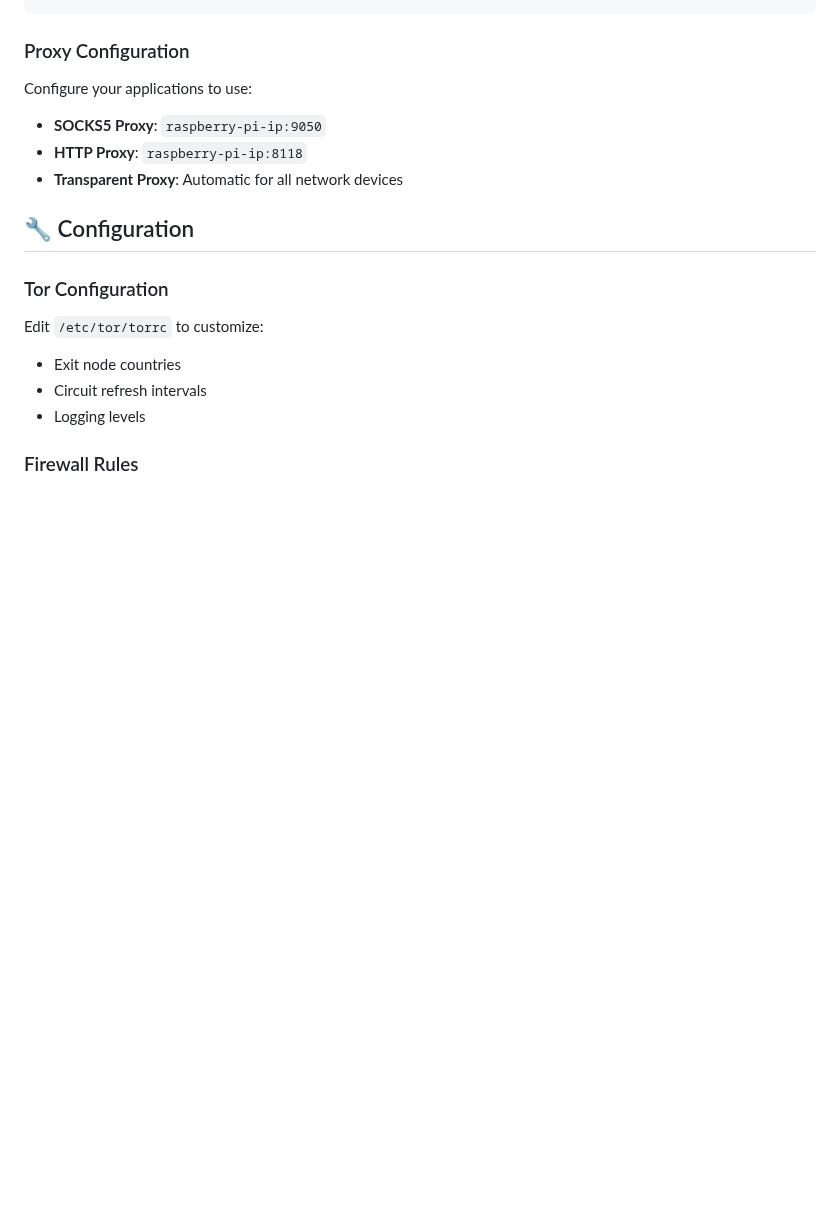
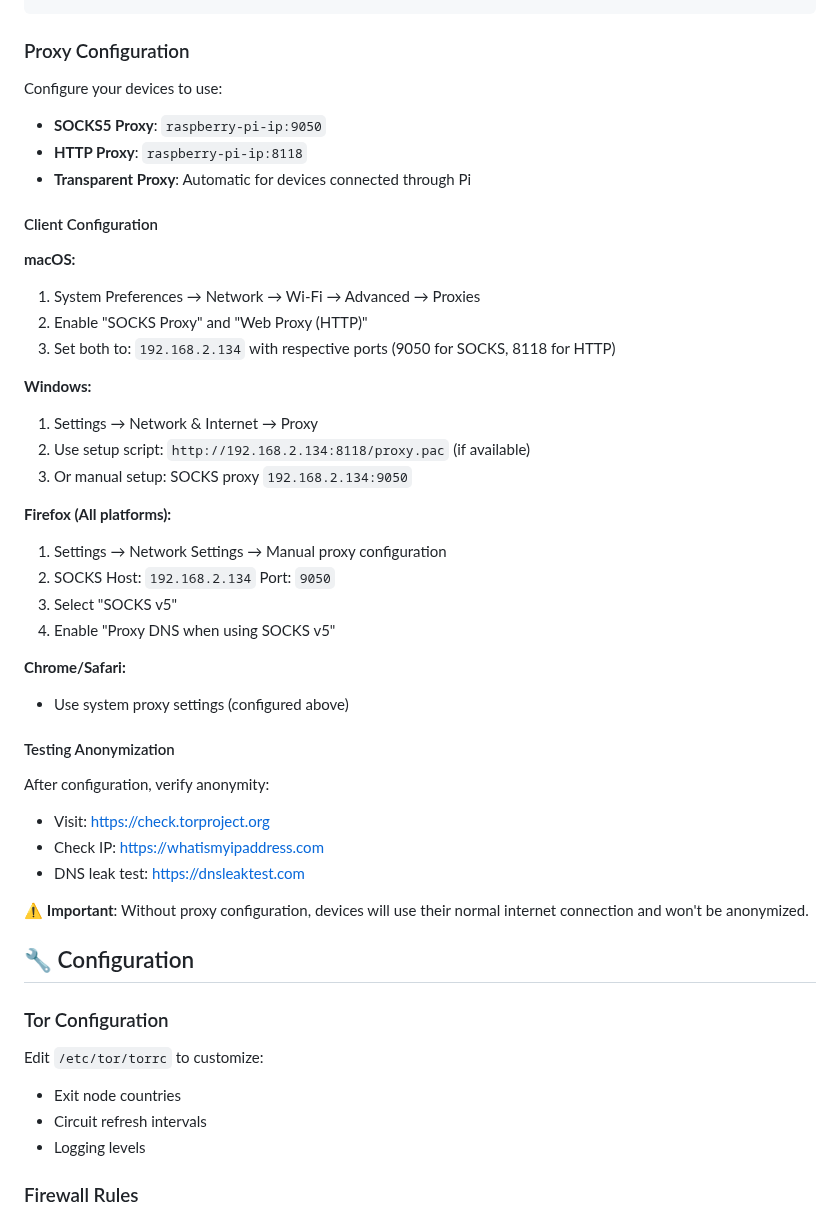
Before and after one commit to pepperonas/raspi-anonymity-control, a Markdown page: README.md, the part around the change. Rendered like a GitHub page; blank space fills up the shorter version.

Commit message:
Add detailed client configuration instructions
- macOS, Windows, Firefox proxy setup
- Testing instructions with verification URLs
- Important note about required proxy configuration

🤖 Generated with [Claude Code](https://claude.ai/code)

Co-Authored-By: Claude <noreply@anthropic.com>

```diff
--- a/README.md
+++ b/README.md
@@ -79,10 +79,39 @@ sudo check-anonymity
 
 ### Proxy Configuration
 
-Configure your applications to use:
+Configure your devices to use:
 - **SOCKS5 Proxy**: `raspberry-pi-ip:9050`
 - **HTTP Proxy**: `raspberry-pi-ip:8118`
-- **Transparent Proxy**: Automatic for all network devices
+- **Transparent Proxy**: Automatic for devices connected through Pi
+
+#### Client Configuration
+
+**macOS:**
+1. System Preferences → Network → Wi-Fi → Advanced → Proxies
+2. Enable "SOCKS Proxy" and "Web Proxy (HTTP)"
+3. Set both to: `192.168.2.134` with respective ports (9050 for SOCKS, 8118 for HTTP)
+
+**Windows:**
+1. Settings → Network & Internet → Proxy
+2. Use setup script: `http://192.168.2.134:8118/proxy.pac` (if available)
+3. Or manual setup: SOCKS proxy `192.168.2.134:9050`
+
+**Firefox (All platforms):**
+1. Settings → Network Settings → Manual proxy configuration
+2. SOCKS Host: `192.168.2.134` Port: `9050`
+3. Select "SOCKS v5"
+4. Enable "Proxy DNS when using SOCKS v5"
+
+**Chrome/Safari:**
+- Use system proxy settings (configured above)
+
+#### Testing Anonymization
+After configuration, verify anonymity:
+- Visit: https://check.torproject.org
+- Check IP: https://whatismyipaddress.com
+- DNS leak test: https://dnsleaktest.com
+
+⚠️ **Important**: Without proxy configuration, devices will use their normal internet connection and won't be anonymized.
 
 ## 🔧 Configuration
 
```
